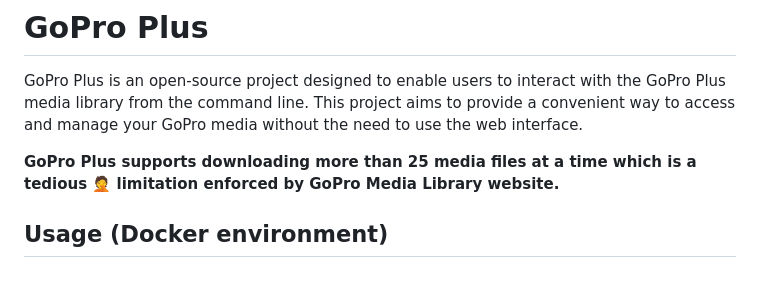
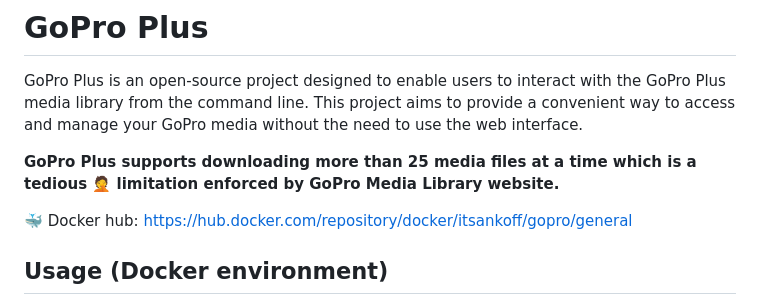
Before and after one commit to itsankoff/gopro-plus, a Markdown page: README.md, the part around the change. GitHub-like rendering; blank space fills up the shorter version.

Commit message:
* Add docker hub link in README.md

```diff
--- a/README.md
+++ b/README.md
@@ -8,6 +8,7 @@ to use the web interface.
 **GoPro Plus supports downloading more than 25 media files at a time which is a
 tedious 🤦 limitation enforced by GoPro Media Library website.**
 
+ 🐳 Docker hub: https://hub.docker.com/repository/docker/itsankoff/gopro/general
 
 ## Usage (Docker environment)
 * `docker pull itsankoff/gopro`
```
